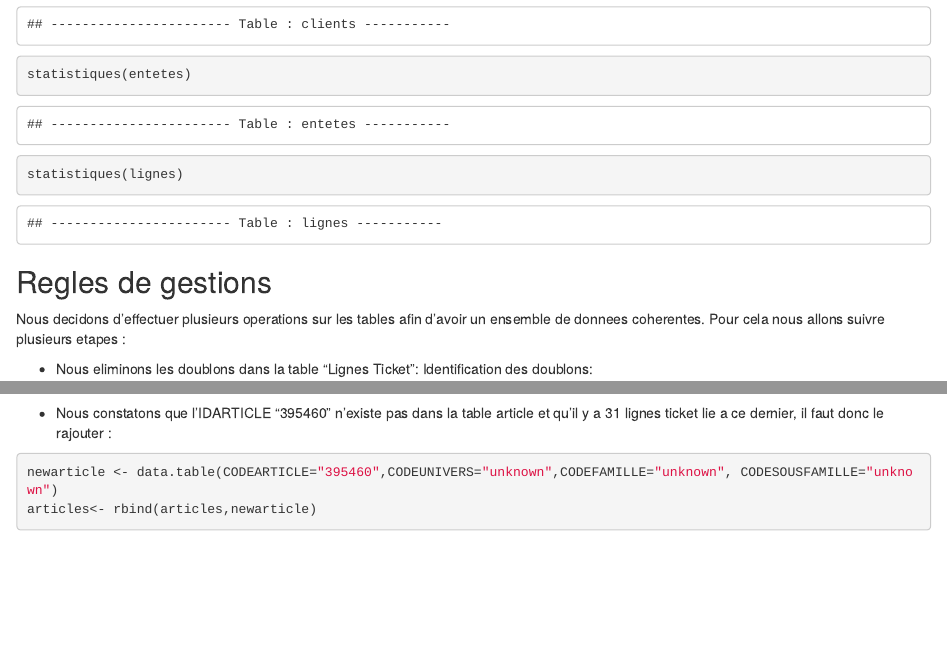
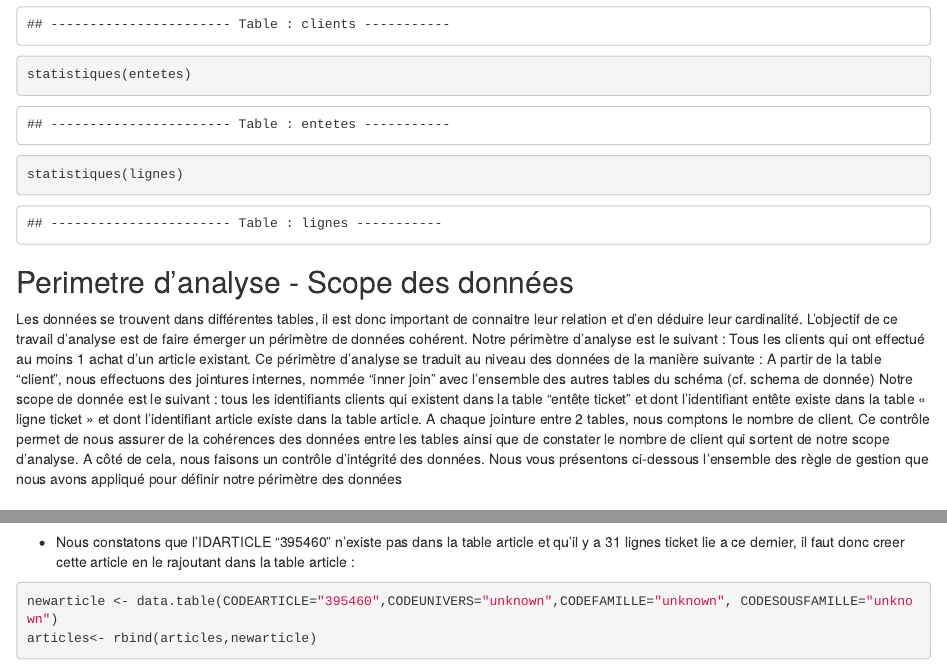
Before and after one commit to dan-mba-cdo/projet_datamining, an R Markdown document (L2-Stat-regle-gestion.Rmd): the page in a window 1100 px wide, from 480 px down, and a second part further down, joined at a grey line. Rendered offline with R 4.5, knitr and Pandoc, with nearby package versions; some code elsewhere in the file could not run offline.

Commit message:
DAG : ajout commentaire sur les regles de gestion

````diff
--- a/L2-Stat-regle-gestion.Rmd
+++ b/L2-Stat-regle-gestion.Rmd
@@ -38,6 +38,16 @@ statistiques(entetes)
 ```{r lignes}
 statistiques(lignes)
 ```
+## Perimetre d'analyse - Scope des données
+Les données se trouvent dans différentes tables, il est donc important de connaitre leur relation et d’en déduire leur cardinalité. L’objectif de ce travail d’analyse est de faire émerger un périmètre de données cohérent.
+Notre périmètre d’analyse est le suivant : Tous les clients qui ont effectué au moins 1 achat d’un article existant.
+Ce périmètre d’analyse se traduit au niveau des données de la manière suivante :
+A partir de la table "client", nous effectuons des jointures internes, nommée "inner join" avec l’ensemble des autres tables du schéma (cf. schema de donnée)
+Notre scope de donnée est le suivant : tous les identifiants clients qui existent dans la table "entête ticket" et dont l’identifiant entête existe dans la table « ligne ticket » et dont l'identifiant article existe dans la table article.
+A chaque jointure entre 2 tables, nous comptons le nombre de client. Ce contrôle permet de nous assurer de la cohérences des données entre les tables ainsi que de constater le nombre de client qui sortent de notre scope d'analyse.
+A côté de cela, nous faisons un contrôle d’intégrité des données.
+Nous vous présentons ci-dessous l’ensemble des règle de gestion que nous avons appliqué pour définir notre périmètre des données
+
 
 ## Regles de gestions
 
@@ -97,7 +105,7 @@ article_ligne<-merge(lignes,articles,by.x="IDARTICLE", by.y="CODEARTICLE",all.x=
 ```{r analyse articles null}
 article_ligne[is.na(CODEUNIVERS)==TRUE,.(nb=.N), by=IDARTICLE]
 ```
-  + Nous constatons que l'IDARTICLE "395460" n'existe pas dans la table article et qu'il y a 31 lignes ticket lie a ce dernier, il faut donc le rajouter :
+  + Nous constatons que l'IDARTICLE "395460" n'existe pas dans la table article et qu'il y a 31 lignes ticket lie a ce dernier, il faut donc creer cette article en le rajoutant dans la table article :
 ```{r analyse articles creation}
 newarticle <- data.table(CODEARTICLE="395460",CODEUNIVERS="unknown",CODEFAMILLE="unknown", CODESOUSFAMILLE="unknown")
 articles<- rbind(articles,newarticle)
````
Also changed, not shown: L2-Stat-regle-gestion.Rmd (2 more changed lines).
